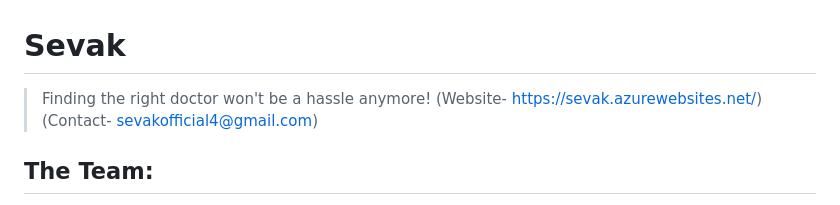
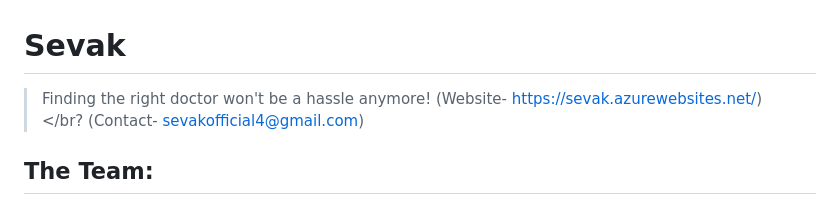
Before and after one commit to Sevak-Official/Sevak, a Markdown page: proposal.md, the part around the change. Drawn GitHub-style.

```diff
--- a/proposal.md
+++ b/proposal.md
@@ -1,6 +1,6 @@
 # **Sevak**
 > Finding the right doctor won't be a hassle anymore! </br>
-> (Website- https://sevak.azurewebsites.net/)
+> (Website- https://sevak.azurewebsites.net/) </br?
 > (Contact- sevakofficial4@gmail.com)
 
 
```
